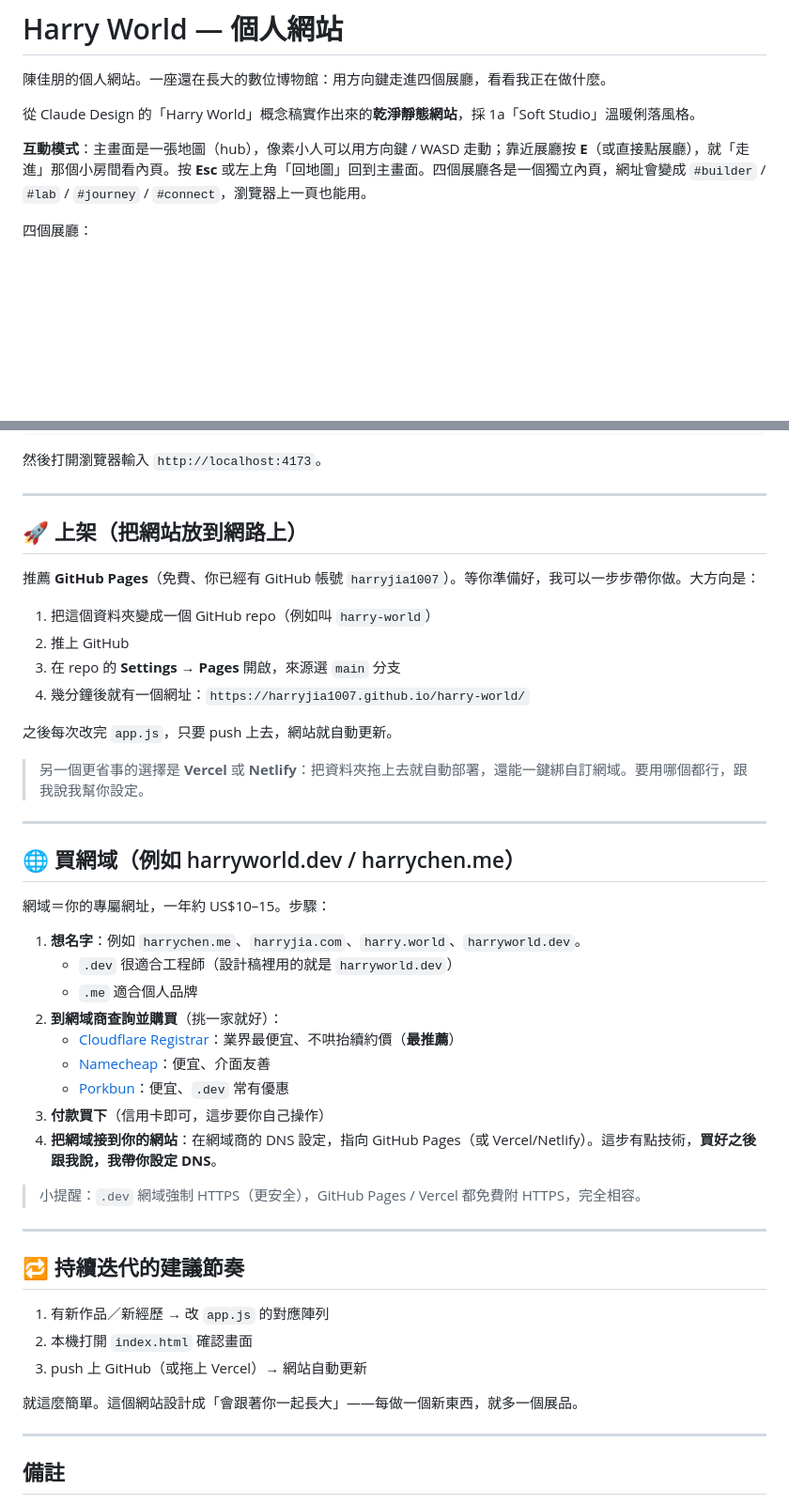
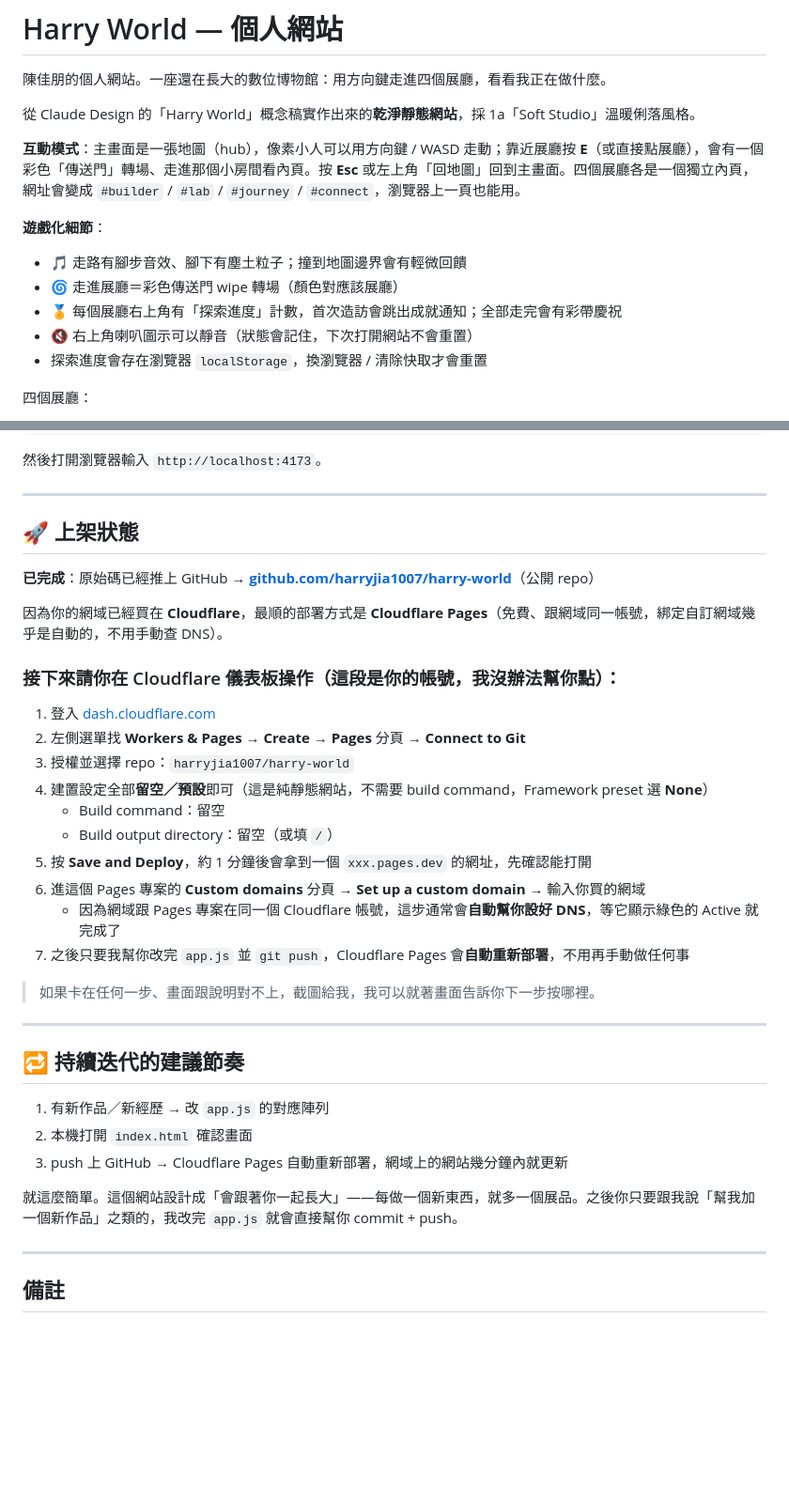
Before and after one commit to harryjia1007/harry-world, a Markdown page: README.md, 2 parts joined by grey strips. Shown at 94% size. GitHub-like rendering; blank space fills up the shorter version.

Commit message:
Add gamified exploration UX and update deployment docs
Portal-transition entry into halls, footstep/dust/sound feedback,
exploration progress tracking with first-visit toasts and a
completion confetti burst. README now documents the Cloudflare
Pages deployment path since the domain is registered there.

```diff
--- a/README.md
+++ b/README.md
@@ -4,7 +4,14 @@
 
 從 Claude Design 的「Harry World」概念稿實作出來的**乾淨靜態網站**，採 1a「Soft Studio」溫暖俐落風格。
 
-**互動模式**：主畫面是一張地圖（hub），像素小人可以用方向鍵 / WASD 走動；靠近展廳按 **E**（或直接點展廳），就「走進」那個小房間看內頁。按 **Esc** 或左上角「回地圖」回到主畫面。四個展廳各是一個獨立內頁，網址會變成 `#builder` / `#lab` / `#journey` / `#connect`，瀏覽器上一頁也能用。
+**互動模式**：主畫面是一張地圖（hub），像素小人可以用方向鍵 / WASD 走動；靠近展廳按 **E**（或直接點展廳），會有一個彩色「傳送門」轉場、走進那個小房間看內頁。按 **Esc** 或左上角「回地圖」回到主畫面。四個展廳各是一個獨立內頁，網址會變成 `#builder` / `#lab` / `#journey` / `#connect`，瀏覽器上一頁也能用。
+
+**遊戲化細節**：
+- 🎵 走路有腳步音效、腳下有塵土粒子；撞到地圖邊界會有輕微回饋
+- 🌀 走進展廳＝彩色傳送門 wipe 轉場（顏色對應該展廳）
+- 🏅 每個展廳右上角有「探索進度」計數，首次造訪會跳出成就通知；全部走完會有彩帶慶祝
+- 🔇 右上角喇叭圖示可以靜音（狀態會記住，下次打開網站不會重置）
+- 探索進度會存在瀏覽器 `localStorage`，換瀏覽器 / 清除快取才會重置
 
 四個展廳：
 - 🟦 **Builder** → 關於我 ＋ 正在做的東西
@@ -74,36 +81,26 @@ python3 -m http.server 4173
 
 ---
 
-## 🚀 上架（把網站放到網路上）
+## 🚀 上架狀態
 
-推薦 **GitHub Pages**（免費、你已經有 GitHub 帳號 `harryjia1007`）。等你準備好，我可以一步步帶你做。大方向是：
+**已完成**：原始碼已經推上 GitHub → **[github.com/harryjia1007/harry-world](https://github.com/harryjia1007/harry-world)**（公開 repo）
 
-1. 把這個資料夾變成一個 GitHub repo（例如叫 `harry-world`）
-2. 推上 GitHub
-3. 在 repo 的 **Settings → Pages** 開啟，來源選 `main` 分支
-4. 幾分鐘後就有一個網址：`https://harryjia1007.github.io/harry-world/`
+因為你的網域已經買在 **Cloudflare**，最順的部署方式是 **Cloudflare Pages**（免費、跟網域同一帳號，綁定自訂網域幾乎是自動的，不用手動查 DNS）。
 
-之後每次改完 `app.js`，只要 push 上去，網站就自動更新。
+### 接下來請你在 Cloudflare 儀表板操作（這段是你的帳號，我沒辦法幫你點）：
 
-> 另一個更省事的選擇是 **Vercel** 或 **Netlify**：把資料夾拖上去就自動部署，還能一鍵綁自訂網域。要用哪個都行，跟我說我幫你設定。
+1. 登入 [dash.cloudflare.com](https://dash.cloudflare.com)
+2. 左側選單找 **Workers & Pages** → **Create** → **Pages** 分頁 → **Connect to Git**
+3. 授權並選擇 repo：`harryjia1007/harry-world`
+4. 建置設定全部**留空／預設**即可（這是純靜態網站，不需要 build command，Framework preset 選 **None**）
+   - Build command：留空
+   - Build output directory：留空（或填 `/`）
+5. 按 **Save and Deploy**，約 1 分鐘後會拿到一個 `xxx.pages.dev` 的網址，先確認能打開
+6. 進這個 Pages 專案的 **Custom domains** 分頁 → **Set up a custom domain** → 輸入你買的網域
+   - 因為網域跟 Pages 專案在同一個 Cloudflare 帳號，這步通常會**自動幫你設好 DNS**，等它顯示綠色的 Active 就完成了
+7. 之後只要我幫你改完 `app.js` 並 `git push`，Cloudflare Pages 會**自動重新部署**，不用再手動做任何事
 
----
-
-## 🌐 買網域（例如 harryworld.dev / harrychen.me）
-
-網域＝你的專屬網址，一年約 US$10–15。步驟：
-
-1. **想名字**：例如 `harrychen.me`、`harryjia.com`、`harry.world`、`harryworld.dev`。
-   - `.dev` 很適合工程師（設計稿裡用的就是 `harryworld.dev`）
-   - `.me` 適合個人品牌
-2. **到網域商查詢並購買**（挑一家就好）：
-   - [Cloudflare Registrar](https://www.cloudflare.com/products/registrar/)：業界最便宜、不哄抬續約價（**最推薦**）
-   - [Namecheap](https://www.namecheap.com/)：便宜、介面友善
-   - [Porkbun](https://porkbun.com/)：便宜、`.dev` 常有優惠
-3. **付款買下**（信用卡即可，這步要你自己操作）
-4. **把網域接到你的網站**：在網域商的 DNS 設定，指向 GitHub Pages（或 Vercel/Netlify）。這步有點技術，**買好之後跟我說，我帶你設定 DNS**。
-
-> 小提醒：`.dev` 網域強制 HTTPS（更安全），GitHub Pages / Vercel 都免費附 HTTPS，完全相容。
+> 如果卡在任何一步、畫面跟說明對不上，截圖給我，我可以就著畫面告訴你下一步按哪裡。
 
 ---
 
@@ -111,9 +108,9 @@ python3 -m http.server 4173
 
 1. 有新作品／新經歷 → 改 `app.js` 的對應陣列
 2. 本機打開 `index.html` 確認畫面
-3. push 上 GitHub（或拖上 Vercel）→ 網站自動更新
+3. push 上 GitHub → Cloudflare Pages 自動重新部署，網域上的網站幾分鐘內就更新
 
-就這麼簡單。這個網站設計成「會跟著你一起長大」——每做一個新東西，就多一個展品。
+就這麼簡單。這個網站設計成「會跟著你一起長大」——每做一個新東西，就多一個展品。之後你只要跟我說「幫我加一個新作品」之類的，我改完 `app.js` 就會直接幫你 commit + push。
 
 ---
 
```
